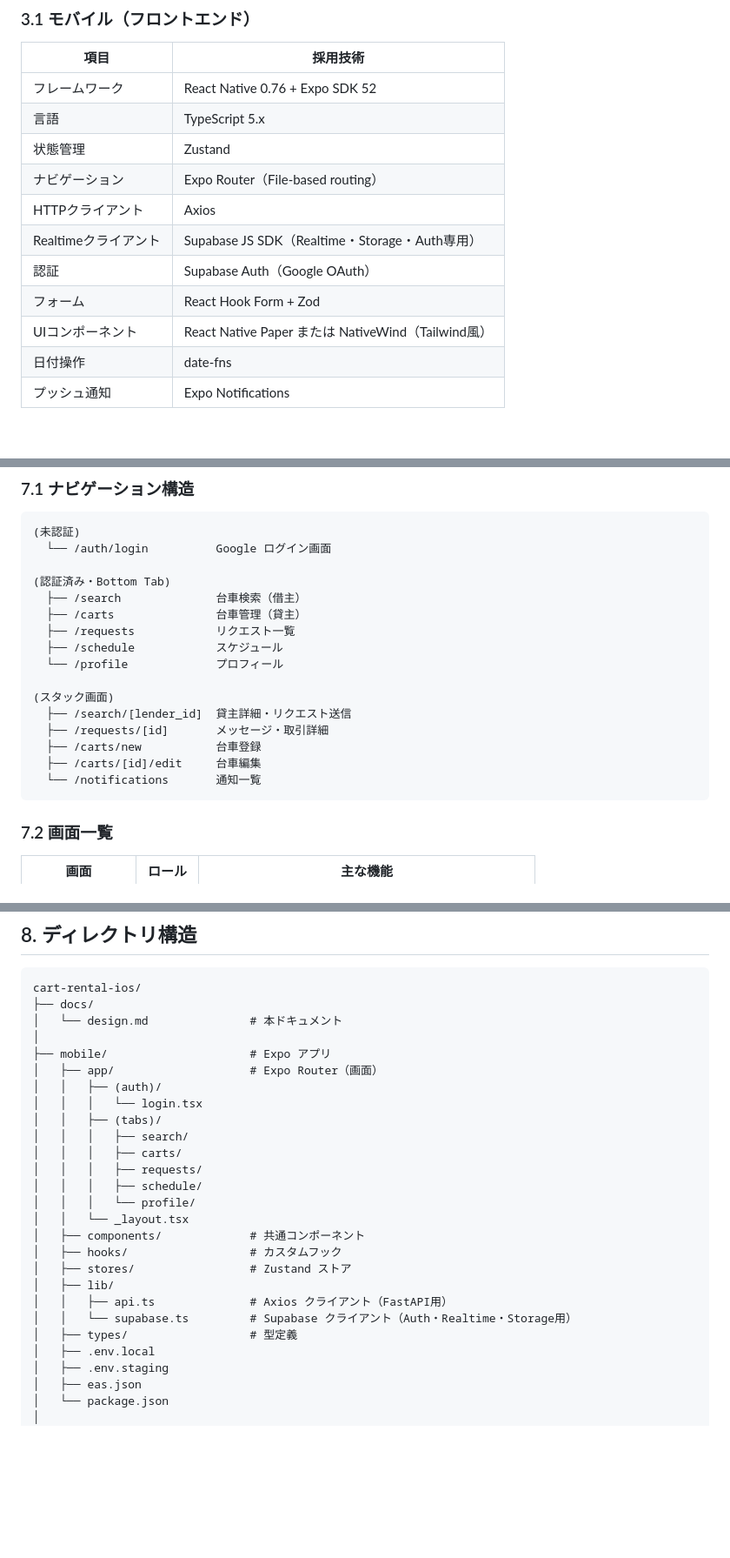
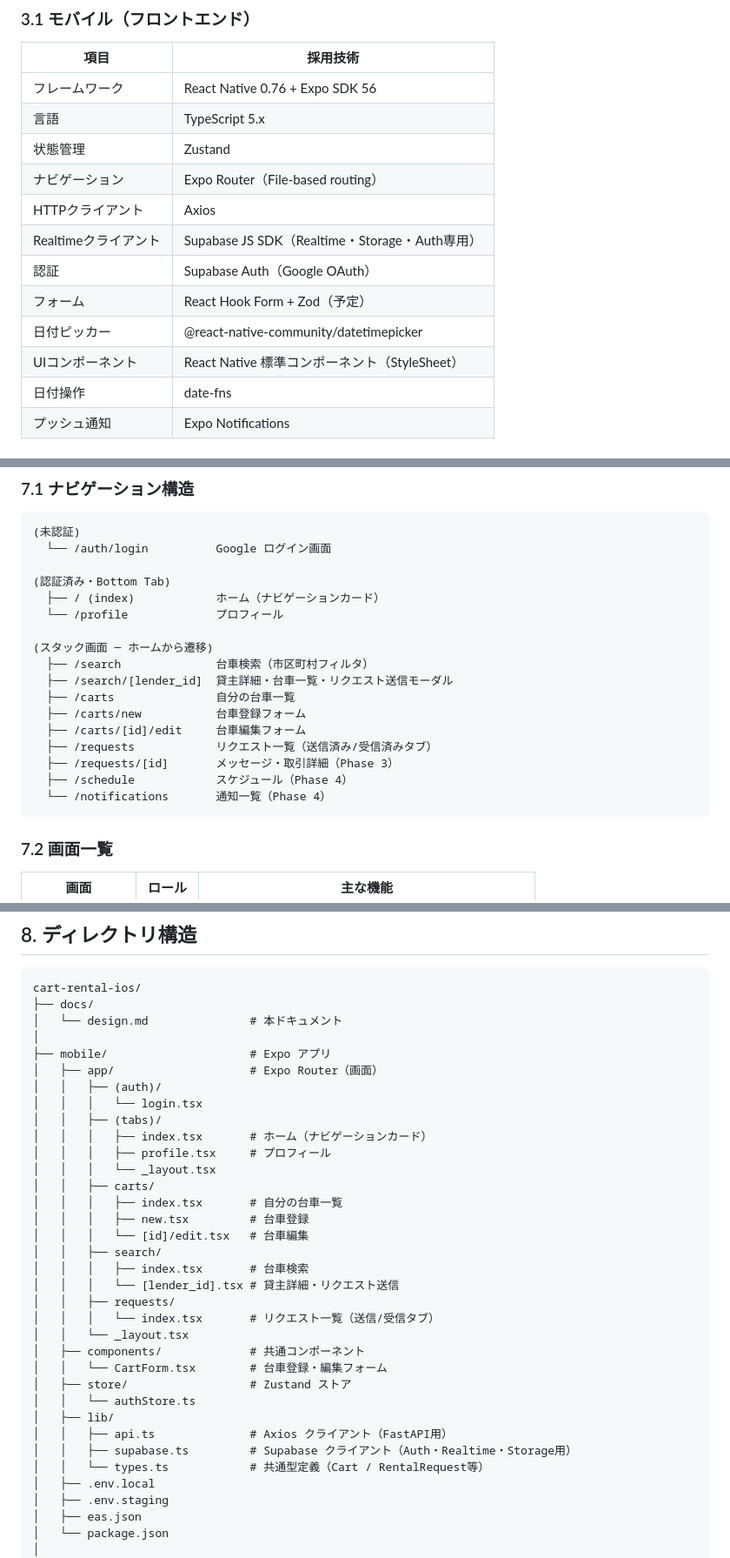
Before and after one commit to kakegawa167/daishare-project, a Markdown page: docs/design.md, 3 parts joined by grey strips. Shown at 87% size. GitHub-like rendering; blank space fills up the shorter version.

````diff
--- a/docs/design.md
+++ b/docs/design.md
@@ -108,15 +108,16 @@
 
 | 項目                 | 採用技術                                           |
 | -------------------- | -------------------------------------------------- |
-| フレームワーク       | React Native 0.76 + Expo SDK 52                    |
+| フレームワーク       | React Native 0.76 + Expo SDK 56                    |
 | 言語                 | TypeScript 5.x                                     |
 | 状態管理             | Zustand                                            |
 | ナビゲーション       | Expo Router（File-based routing）                  |
 | HTTPクライアント     | Axios                                              |
 | Realtimeクライアント | Supabase JS SDK（Realtime・Storage・Auth専用）     |
 | 認証                 | Supabase Auth（Google OAuth）                      |
-| フォーム             | React Hook Form + Zod                              |
-| UIコンポーネント     | React Native Paper または NativeWind（Tailwind風） |
+| フォーム             | React Hook Form + Zod（予定）                      |
+| 日付ピッカー         | @react-native-community/datetimepicker             |
+| UIコンポーネント     | React Native 標準コンポーネント（StyleSheet）      |
 | 日付操作             | date-fns                                           |
 | プッシュ通知         | Expo Notifications                                 |
 
@@ -592,18 +578,19 @@ reservations:
   └── /auth/login          Google ログイン画面
 
 (認証済み・Bottom Tab)
-  ├── /search              台車検索（借主）
-  ├── /carts               台車管理（貸主）
-  ├── /requests            リクエスト一覧
-  ├── /schedule            スケジュール
+  ├── / (index)            ホーム（ナビゲーションカード）
   └── /profile             プロフィール
 
-(スタック画面)
-  ├── /search/[lender_id]  貸主詳細・リクエスト送信
-  ├── /requests/[id]       メッセージ・取引詳細
-  ├── /carts/new           台車登録
-  ├── /carts/[id]/edit     台車編集
-  └── /notifications       通知一覧
+(スタック画面 ─ ホームから遷移)
+  ├── /search              台車検索（市区町村フィルタ）
+  ├── /search/[lender_id]  貸主詳細・台車一覧・リクエスト送信モーダル
+  ├── /carts               自分の台車一覧
+  ├── /carts/new           台車登録フォーム
+  ├── /carts/[id]/edit     台車編集フォーム
+  ├── /requests            リクエスト一覧（送信済み/受信済みタブ）
+  ├── /requests/[id]       メッセージ・取引詳細（Phase 3）
+  ├── /schedule            スケジュール（Phase 4）
+  └── /notifications       通知一覧（Phase 4）
 ```
 
 ### 7.2 画面一覧
@@ -636,19 +623,27 @@ cart-rental-ios/
 │   │   ├── (auth)/
 │   │   │   └── login.tsx
 │   │   ├── (tabs)/
-│   │   │   ├── search/
-│   │   │   ├── carts/
-│   │   │   ├── requests/
-│   │   │   ├── schedule/
-│   │   │   └── profile/
+│   │   │   ├── index.tsx       # ホーム（ナビゲーションカード）
+│   │   │   ├── profile.tsx     # プロフィール
+│   │   │   └── _layout.tsx
+│   │   ├── carts/
+│   │   │   ├── index.tsx       # 自分の台車一覧
+│   │   │   ├── new.tsx         # 台車登録
+│   │   │   └── [id]/edit.tsx   # 台車編集
+│   │   ├── search/
+│   │   │   ├── index.tsx       # 台車検索
+│   │   │   └── [lender_id].tsx # 貸主詳細・リクエスト送信
+│   │   ├── requests/
+│   │   │   └── index.tsx       # リクエスト一覧（送信/受信タブ）
 │   │   └── _layout.tsx
 │   ├── components/             # 共通コンポーネント
-│   ├── hooks/                  # カスタムフック
-│   ├── stores/                 # Zustand ストア
+│   │   └── CartForm.tsx        # 台車登録・編集フォーム
+│   ├── store/                  # Zustand ストア
+│   │   └── authStore.ts
 │   ├── lib/
 │   │   ├── api.ts              # Axios クライアント（FastAPI用）
-│   │   └── supabase.ts         # Supabase クライアント（Auth・Realtime・Storage用）
-│   ├── types/                  # 型定義
+│   │   ├── supabase.ts         # Supabase クライアント（Auth・Realtime・Storage用）
+│   │   └── types.ts            # 共通型定義（Cart / RentalRequest等）
 │   ├── .env.local
 │   ├── .env.staging
 │   ├── eas.json
````
Also changed, not shown: other parts of docs/design.md (+26 -41 lines), docs/tasks.md (+9 -9 lines).
